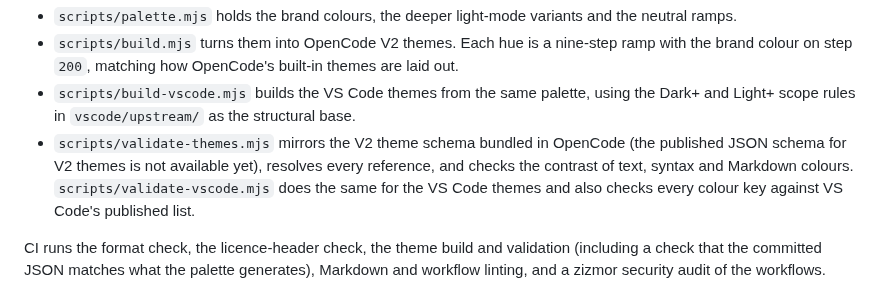
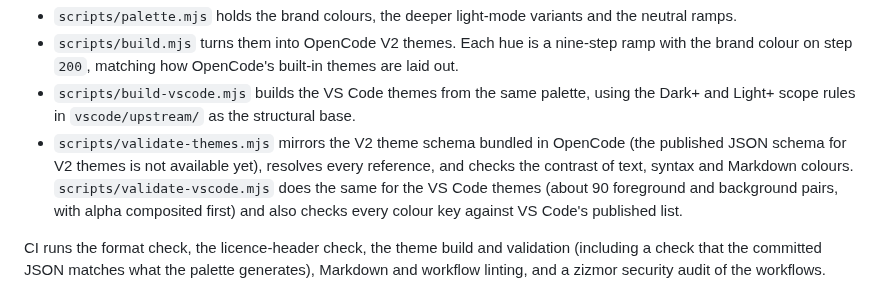
Before and after one commit to liminal-hq/afterglow-themes, a Markdown page: README.md, the part around one of its changes. GitHub-like rendering.

```diff
--- a/README.md
+++ b/README.md
@@ -110,7 +110,7 @@ bun run bundle           # build the release assets (including the .vsix) into d
 - `scripts/palette.mjs` holds the brand colours, the deeper light-mode variants and the neutral ramps.
 - `scripts/build.mjs` turns them into OpenCode V2 themes. Each hue is a nine-step ramp with the brand colour on step `200`, matching how OpenCode's built-in themes are laid out.
 - `scripts/build-vscode.mjs` builds the VS Code themes from the same palette, using the Dark+ and Light+ scope rules in `vscode/upstream/` as the structural base.
-- `scripts/validate-themes.mjs` mirrors the V2 theme schema bundled in OpenCode (the published JSON schema for V2 themes is not available yet), resolves every reference, and checks the contrast of text, syntax and Markdown colours. `scripts/validate-vscode.mjs` does the same for the VS Code themes and also checks every colour key against VS Code's published list.
+- `scripts/validate-themes.mjs` mirrors the V2 theme schema bundled in OpenCode (the published JSON schema for V2 themes is not available yet), resolves every reference, and checks the contrast of text, syntax and Markdown colours. `scripts/validate-vscode.mjs` does the same for the VS Code themes (about 90 foreground and background pairs, with alpha composited first) and also checks every colour key against VS Code's published list.
 
 CI runs the format check, the licence-header check, the theme build and validation (including a check that the committed JSON matches what the palette generates), Markdown and workflow linting, and a zizmor security audit of the workflows.
 
```
Also changed, not shown: other parts of README.md (+1 -1 lines), docs/vscode-theme.md (+2 -1 lines), vscode/README.md (+3 -3 lines), vscode/images/banner.png, 1 other file.
